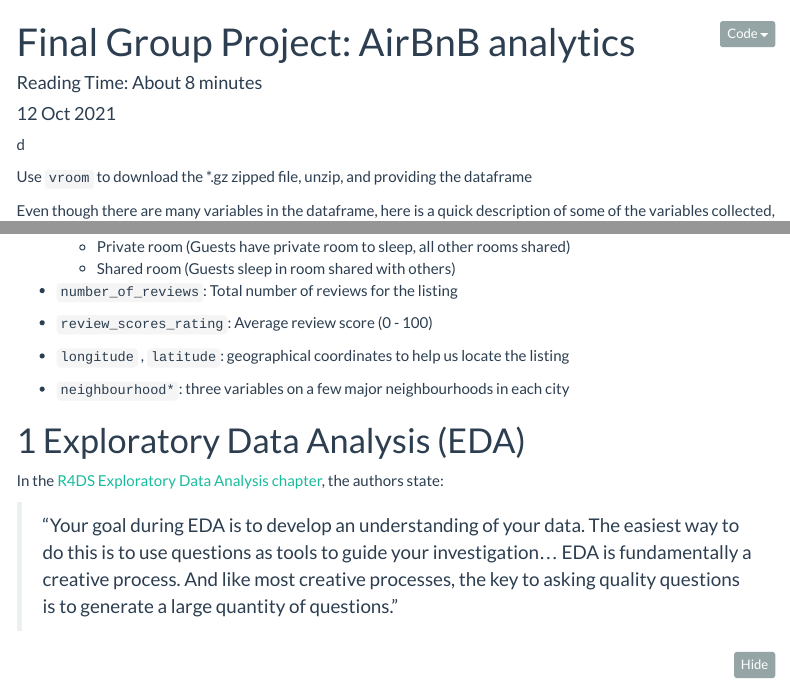
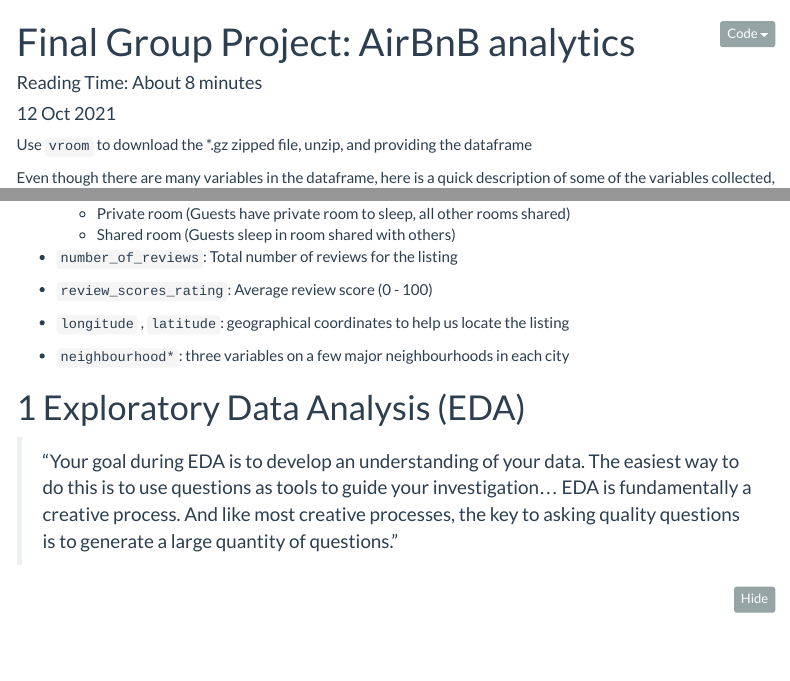
Before and after one commit to AtakanErdogdu/groupproject, an R Markdown document (ca09_group_project_v4.Rmd): the page in a window 1100 px wide, from its top, and a second part further down, joined at a grey line. Rendered offline with R 4.5, knitr and Pandoc, with nearby package versions; the code chunks are not run, so their results and figures are left out; menus at the side of the page are left out; long lines of code are wrapped.

Commit message:
Minor changes to rmd file

````diff
--- a/ca09_group_project_v4.Rmd
+++ b/ca09_group_project_v4.Rmd
@@ -12,7 +12,7 @@
     code_folding: show
 ---
 
-d
+
 ```{r setup, include=FALSE}
 # leave this chunk alone
 options(knitr.table.format = "html")
@@ -75,8 +75,6 @@
 
 
 # Exploratory Data Analysis (EDA)
-
-In the [R4DS Exploratory Data Analysis chapter](http://r4ds.had.co.nz/exploratory-data-analysis.html){target="_blank"}, the authors state:
 
 > "Your goal during EDA is to develop an understanding of your data. The easiest way to do this is to use questions as tools to guide your investigation... EDA is fundamentally a creative process. And like most creative processes, the key to asking quality questions is to generate a large quantity of questions."
 
````
